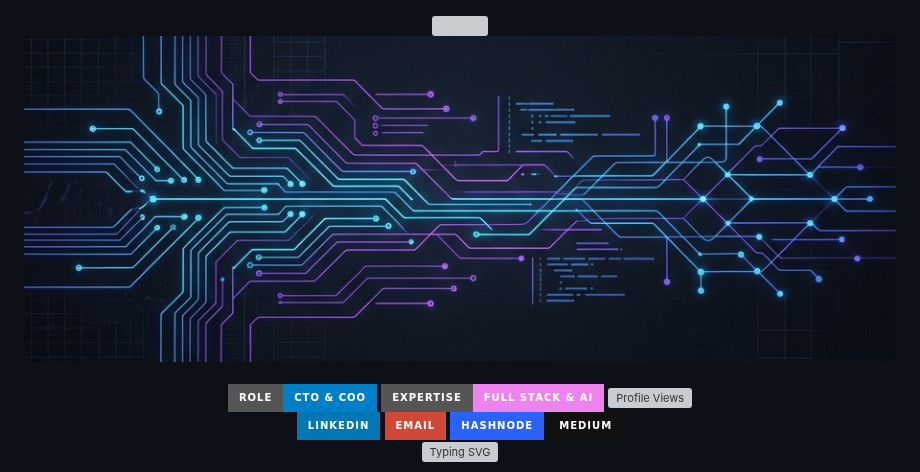
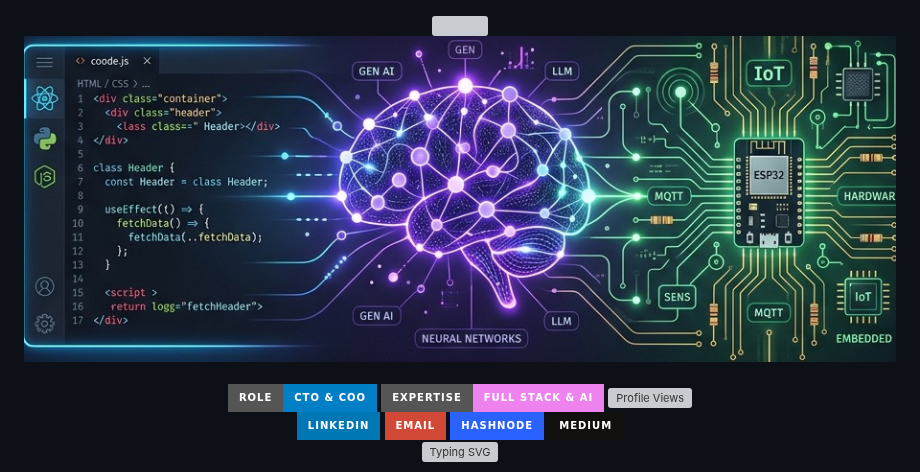
Before and after one commit to sarang-24/sarang-24, a Markdown page: README.md, the part around the change. GitHub-like rendering; pictures changed too: domains-banner.png (added), profile-banner.png (deleted); badges without logos; grey boxes are pictures that could not be loaded.

Commit message:
design: update banner to multi-domain layout

```diff
--- a/README.md
+++ b/README.md
@@ -1,6 +1,6 @@
 <div align="center">
   <img src="https://capsule-render.vercel.app/api?type=waving&color=0:3b82f6,100:8b5cf6&height=120&section=header" width="100%" />
-  <img src="profile-banner.png" alt="Sarang Gole Banner" width="100%" />
+  <img src="domains-banner.png" alt="Sarang Gole Banner" width="100%" />
 </div>
 
 <br/>
```
